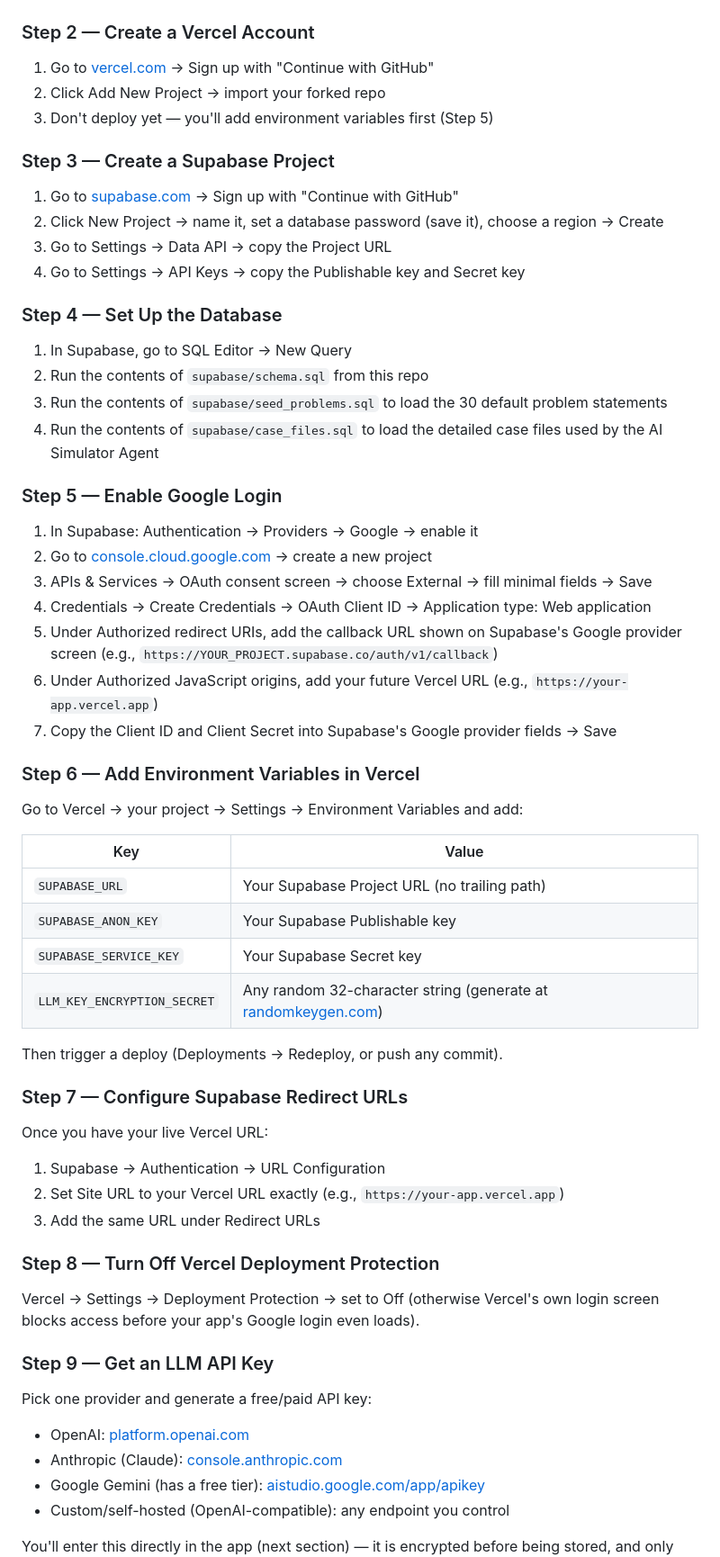
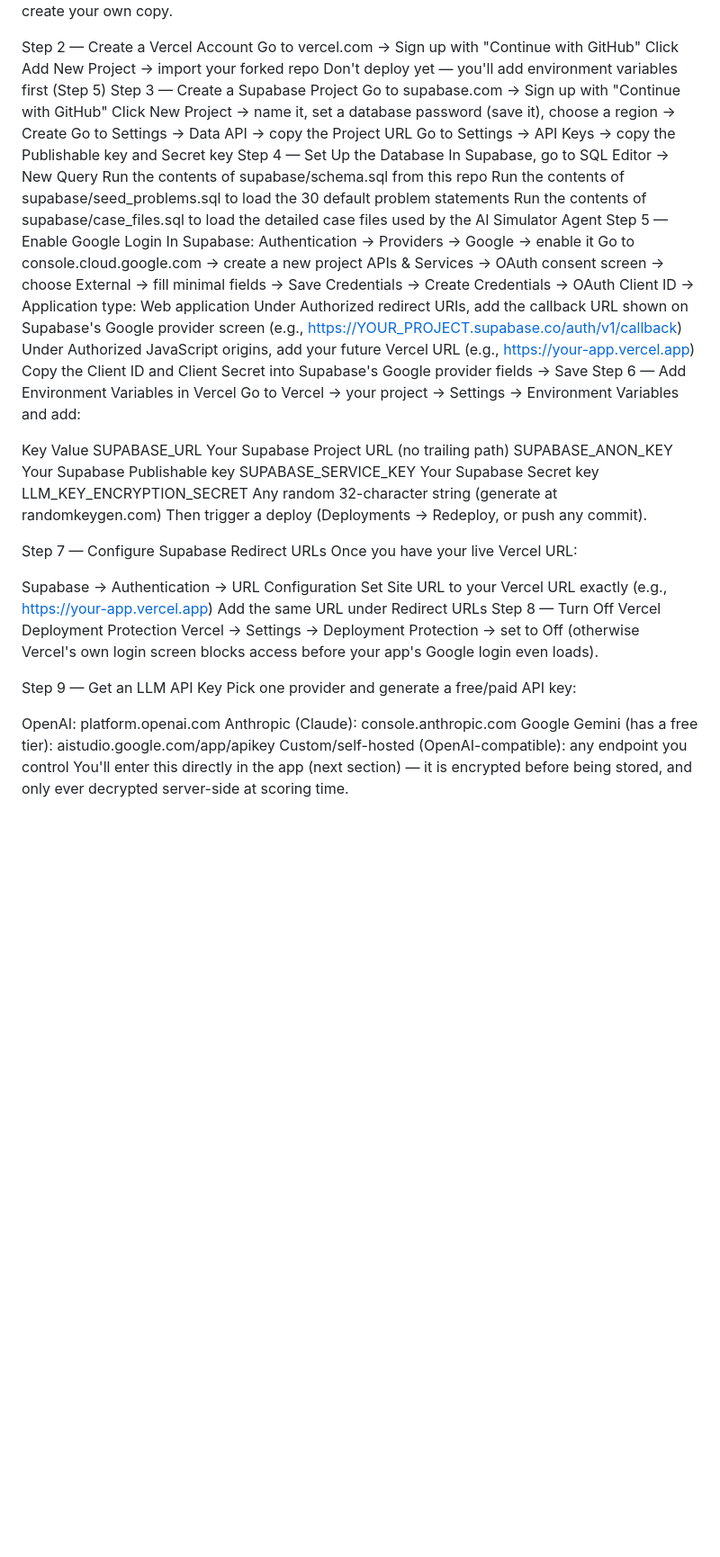
Before and after one commit to kapilmehtaccie-hue/troubleshooting-orchestrator, a Markdown page: README.md, the part around one of its changes. Shown at 90% size. GitHub-like rendering; blank space fills up the shorter version.

```diff
--- a/README.md
+++ b/README.md
@@ -39,58 +24,52 @@ Important: This is a fork-and-deploy model. There is no shared/central server. E
 Click Fork on GitHub to create your own copy.
 
-### Step 2 — Create a Vercel Account
-1. Go to [vercel.com](https://vercel.com) → Sign up with "Continue with GitHub"
-2. Click Add New Project → import your forked repo
-3. Don't deploy yet — you'll add environment variables first (Step 5)
-
-### Step 3 — Create a Supabase Project
-1. Go to [supabase.com](https://supabase.com) → Sign up with "Continue with GitHub"
-2. Click New Project → name it, set a database password (save it), choose a region → Create
-3. Go to Settings → Data API → copy the Project URL
-4. Go to Settings → API Keys → copy the Publishable key and Secret key
-
-### Step 4 — Set Up the Database
-1. In Supabase, go to SQL Editor → New Query
-2. Run the contents of `supabase/schema.sql` from this repo
-3. Run the contents of `supabase/seed_problems.sql` to load the 30 default problem statements
-4. Run the contents of `supabase/case_files.sql` to load the detailed case files used by the AI Simulator Agent
-
-### Step 5 — Enable Google Login
-1. In Supabase: Authentication → Providers → Google → enable it
-2. Go to [console.cloud.google.com](https://console.cloud.google.com) → create a new project
-3. APIs & Services → OAuth consent screen → choose External → fill minimal fields → Save
-4. Credentials → Create Credentials → OAuth Client ID → Application type: Web application
-5. Under Authorized redirect URIs, add the callback URL shown on Supabase's Google provider screen (e.g., `https://YOUR_PROJECT.supabase.co/auth/v1/callback`)
-6. Under Authorized JavaScript origins, add your future Vercel URL (e.g., `https://your-app.vercel.app`)
-7. Copy the Client ID and Client Secret into Supabase's Google provider fields → Save
-
-### Step 6 — Add Environment Variables in Vercel
+Step 2 — Create a Vercel Account
+Go to vercel.com → Sign up with "Continue with GitHub"
+Click Add New Project → import your forked repo
+Don't deploy yet — you'll add environment variables first (Step 5)
+Step 3 — Create a Supabase Project
+Go to supabase.com → Sign up with "Continue with GitHub"
+Click New Project → name it, set a database password (save it), choose a region → Create
+Go to Settings → Data API → copy the Project URL
+Go to Settings → API Keys → copy the Publishable key and Secret key
+Step 4 — Set Up the Database
+In Supabase, go to SQL Editor → New Query
+Run the contents of supabase/schema.sql from this repo
+Run the contents of supabase/seed_problems.sql to load the 30 default problem statements
+Run the contents of supabase/case_files.sql to load the detailed case files used by the AI Simulator Agent
+Step 5 — Enable Google Login
+In Supabase: Authentication → Providers → Google → enable it
+Go to console.cloud.google.com → create a new project
+APIs & Services → OAuth consent screen → choose External → fill minimal fields → Save
+Credentials → Create Credentials → OAuth Client ID → Application type: Web application
+Under Authorized redirect URIs, add the callback URL shown on Supabase's Google provider screen (e.g., https://YOUR_PROJECT.supabase.co/auth/v1/callback)
+Under Authorized JavaScript origins, add your future Vercel URL (e.g., https://your-app.vercel.app)
+Copy the Client ID and Client Secret into Supabase's Google provider fields → Save
+Step 6 — Add Environment Variables in Vercel
 Go to Vercel → your project → Settings → Environment Variables and add:
 
-| Key | Value |
-|---|---|
-| `SUPABASE_URL` | Your Supabase Project URL (no trailing path) |
-| `SUPABASE_ANON_KEY` | Your Supabase Publishable key |
-| `SUPABASE_SERVICE_KEY` | Your Supabase Secret key |
-| `LLM_KEY_ENCRYPTION_SECRET` | Any random 32-character string (generate at [randomkeygen.com](https://randomkeygen.com)) |
-
+Key	Value
+SUPABASE_URL	Your Supabase Project URL (no trailing path)
+SUPABASE_ANON_KEY	Your Supabase Publishable key
+SUPABASE_SERVICE_KEY	Your Supabase Secret key
+LLM_KEY_ENCRYPTION_SECRET	Any random 32-character string (generate at randomkeygen.com)
 Then trigger a deploy (Deployments → Redeploy, or push any commit).
 
-### Step 7 — Configure Supabase Redirect URLs
+Step 7 — Configure Supabase Redirect URLs
 Once you have your live Vercel URL:
-1. Supabase → Authentication → URL Configuration
-2. Set Site URL to your Vercel URL exactly (e.g., `https://your-app.vercel.app`)
-3. Add the same URL under Redirect URLs
 
-### Step 8 — Turn Off Vercel Deployment Protection
+Supabase → Authentication → URL Configuration
+Set Site URL to your Vercel URL exactly (e.g., https://your-app.vercel.app)
+Add the same URL under Redirect URLs
+Step 8 — Turn Off Vercel Deployment Protection
 Vercel → Settings → Deployment Protection → set to Off (otherwise Vercel's own login screen blocks access before your app's Google login even loads).
 
-### Step 9 — Get an LLM API Key
+Step 9 — Get an LLM API Key
 Pick one provider and generate a free/paid API key:
-- OpenAI: [platform.openai.com](https://platform.openai.com)
-- Anthropic (Claude): [console.anthropic.com](https://console.anthropic.com)
-- Google Gemini (has a free tier): [aistudio.google.com/app/apikey](https://aistudio.google.com/app/apikey)
-- Custom/self-hosted (OpenAI-compatible): any endpoint you control
 
+OpenAI: platform.openai.com
+Anthropic (Claude): console.anthropic.com
+Google Gemini (has a free tier): aistudio.google.com/app/apikey
+Custom/self-hosted (OpenAI-compatible): any endpoint you control
 You'll enter this directly in the app (next section) — it is encrypted before being stored, and only ever decrypted server-side at scoring time.
 
```
Also changed, not shown: other parts of README.md (+62 -94 lines).
